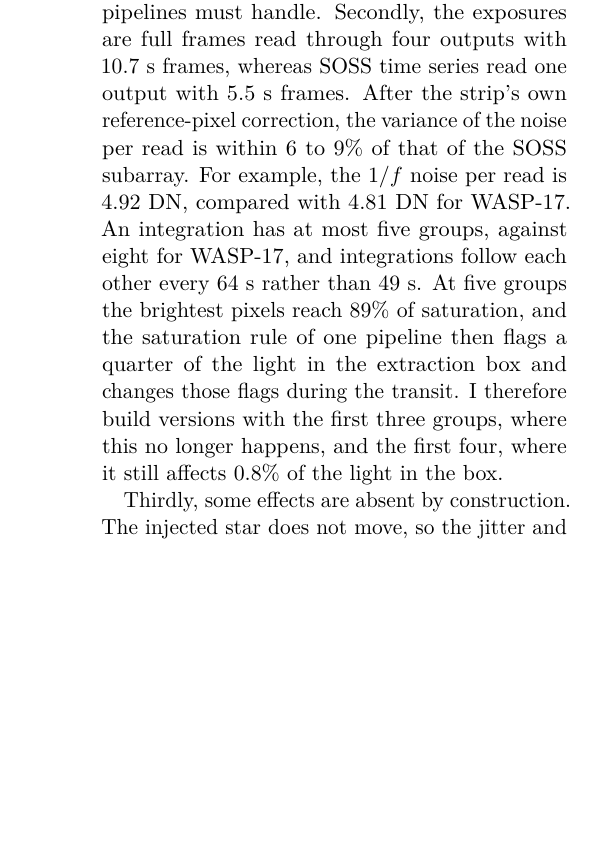
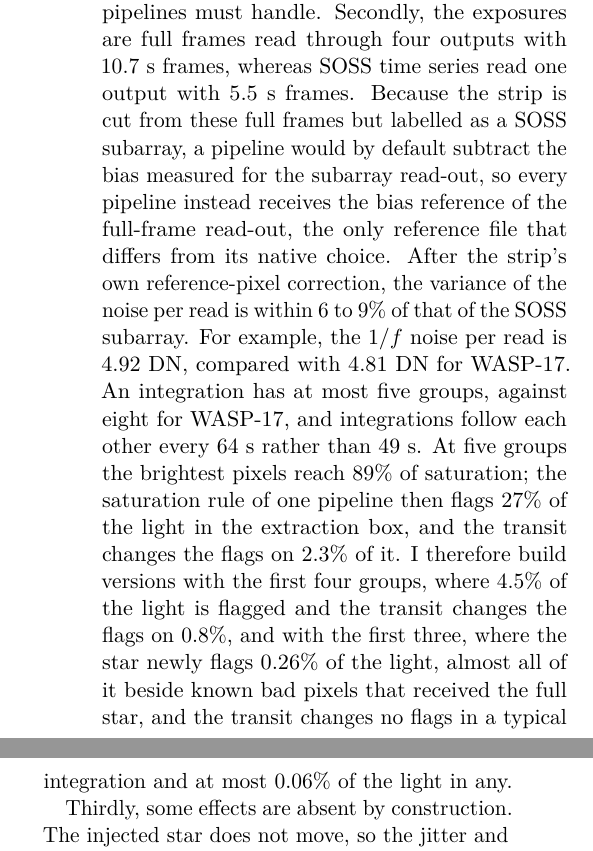
Before and after one commit to davidestaub/ESA, a LaTeX paper (main.tex, which reads sections/04_measured_benchmark.tex): part of one column of page 19 of 24 before the commit and two parts of the columns of page 19 of 24 after it, the two joined at a grey line, cut so that both start at the same text, the shorter picture padded with empty space. Compiled offline with pdfLaTeX.

Commit message:
[claude] Section 4.4: saturation-flag numbers measured on the emitted files; full-frame bias reference for the pipelines
Davide approved (8 Oct, D6): the saturation sentence now names its
observables (flagged light 27 / 4.5 / 0.26 % at five / four / three groups;
light whose flags the transit changes 2.3 / 0.8 % and at most 0.06 % at three),
measured on the Track A technical emission (board 0318Z, 0424Z, R2e).
Also added: every pipeline receives the full-frame superbias as its one
non-default reference file (configuration change 3, board 2252Z).

Co-Authored-By: Claude Opus 5.5 <noreply@anthropic.com>

```diff
--- a/sections/04_measured_benchmark.tex
+++ b/sections/04_measured_benchmark.tex
@@ -172,16 +172,23 @@ sky is fainter, at about 2.9~DN\,s$^{-1}$ per pixel compared with 4 to
 brighter relative to the first, which changes the overlap of the orders that
 the pipelines must handle. Secondly, the exposures are full frames read
 through four outputs with 10.7~s frames, whereas SOSS time series read one
-output with 5.5~s frames. After the strip's own reference-pixel correction,
+output with 5.5~s frames. Because the strip is cut from these full frames but
+labelled as a SOSS subarray, a pipeline would by default subtract the bias
+measured for the subarray read-out, so every pipeline instead receives the
+bias reference of the full-frame read-out, the only reference file that
+differs from its native choice. After the strip's own reference-pixel correction,
 the variance of the noise per read is within 6 to 9\% of that of the SOSS
 subarray. For example, the $1/f$ noise per read is 4.92~DN, compared with
 4.81~DN for WASP-17. An integration has at most five groups, against eight for
 WASP-17, and integrations follow each other every 64~s rather than 49~s. At
-five groups the brightest pixels reach 89\% of saturation, and the saturation
-rule of one pipeline then flags a quarter of the light in the extraction box
-and changes those flags during the transit. I therefore build versions with
-the first three groups, where this no longer happens, and the first four,
-where it still affects 0.8\% of the light in the box.
+five groups the brightest pixels reach 89\% of saturation; the saturation
+rule of one pipeline then flags 27\% of the light in the extraction box, and
+the transit changes the flags on 2.3\% of it. I therefore build versions with
+the first four groups, where 4.5\% of the light is flagged and the transit
+changes the flags on 0.8\%, and with the first three, where the star newly
+flags 0.26\% of the light, almost all of it beside known bad pixels that
+received the full star, and the transit changes no flags in a typical
+integration and at most 0.06\% of the light in any.
 
 Thirdly, some effects are absent by construction. The injected star does not
 move, so the jitter and breathing of a real trace are missing, and no
```
